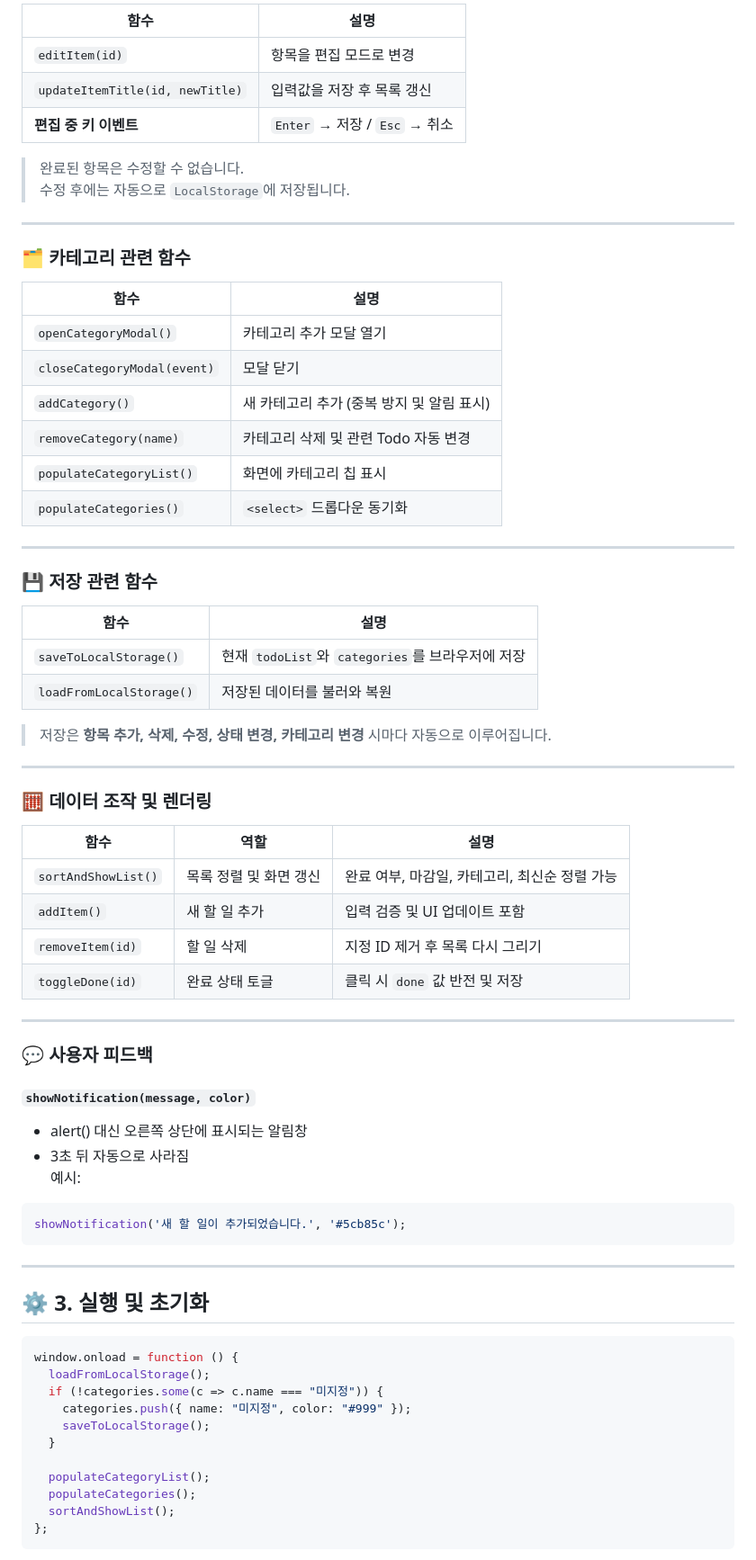
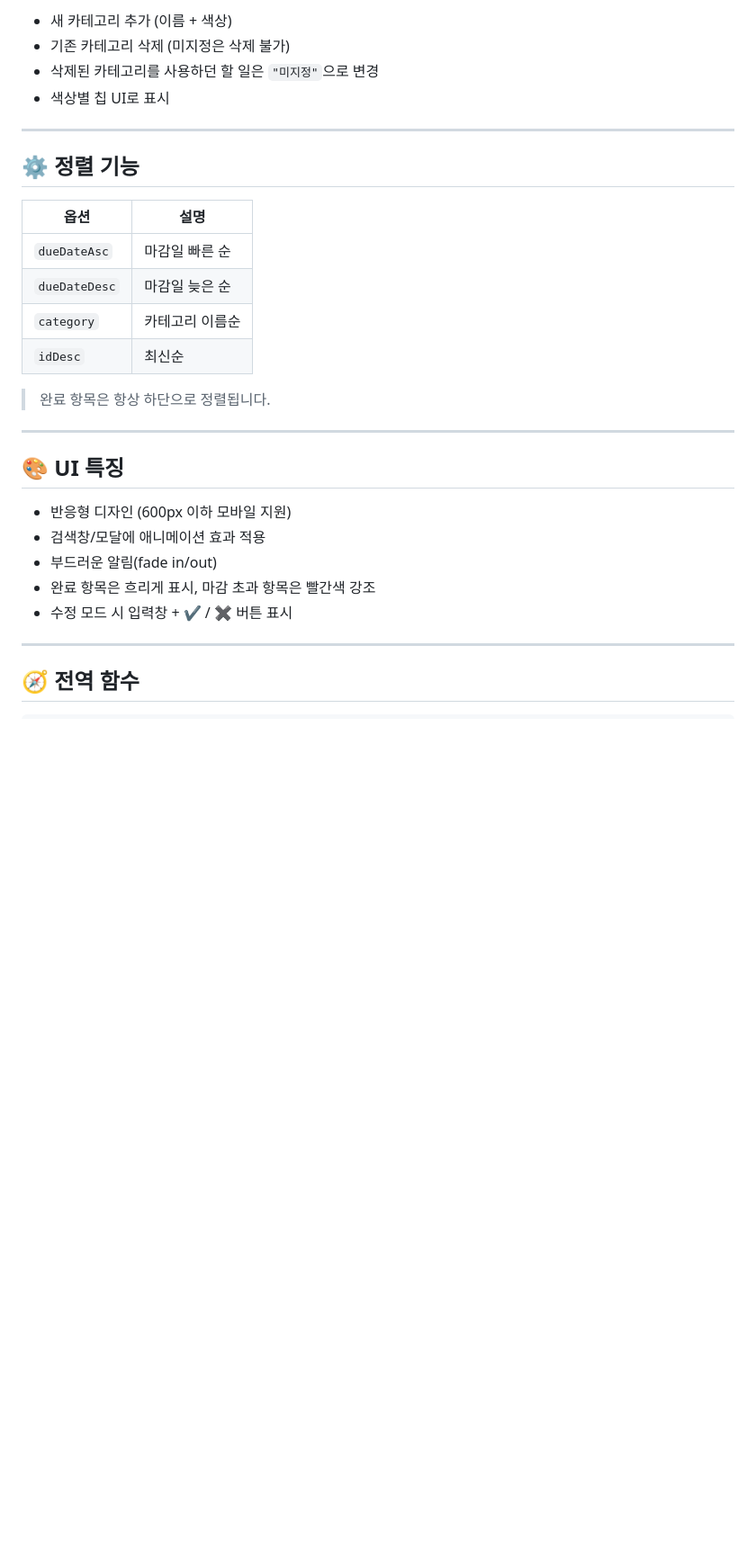
Before and after one commit to BlueCrocus/hw_todo, a Markdown page: README.md, the part around one of its changes. Shown at 90% size. Rendered like a GitHub page; blank space fills up the shorter version.

````diff
--- a/README.md
+++ b/README.md
@@ -73,75 +63,33 @@ let todoList = [
 
-| 함수 | 설명 |
-|------|------|
-| `editItem(id)` | 항목을 편집 모드로 변경 |
-| `updateItemTitle(id, newTitle)` | 입력값을 저장 후 목록 갱신 |
-| **편집 중 키 이벤트** | `Enter` → 저장 / `Esc` → 취소 |
-
-> 완료된 항목은 수정할 수 없습니다.
-> 수정 후에는 자동으로 `LocalStorage`에 저장됩니다.
+- 새 카테고리 추가 (이름 + 색상)
+- 기존 카테고리 삭제 (미지정은 삭제 불가)
+- 삭제된 카테고리를 사용하던 할 일은 `"미지정"`으로 변경
+- 색상별 칩 UI로 표시
 
 ---
 
-### 🗂️ 카테고리 관련 함수
+## ⚙️ 정렬 기능
 
-| 함수 | 설명 |
+| 옵션 | 설명 |
 |------|------|
-| `openCategoryModal()` | 카테고리 추가 모달 열기 |
-| `closeCategoryModal(event)` | 모달 닫기 |
-| `addCategory()` | 새 카테고리 추가 (중복 방지 및 알림 표시) |
-| `removeCategory(name)` | 카테고리 삭제 및 관련 Todo 자동 변경 |
-| `populateCategoryList()` | 화면에 카테고리 칩 표시 |
-| `populateCategories()` | `<select>` 드롭다운 동기화 |
+| `dueDateAsc` | 마감일 빠른 순 |
+| `dueDateDesc` | 마감일 늦은 순 |
+| `category` | 카테고리 이름순 |
+| `idDesc` | 최신순 |
+
+> 완료 항목은 항상 하단으로 정렬됩니다.
 
 ---
 
-### 💾 저장 관련 함수
+## 🎨 UI 특징
 
-| 함수 | 설명 |
-|------|------|
-| `saveToLocalStorage()` | 현재 `todoList`와 `categories`를 브라우저에 저장 |
-| `loadFromLocalStorage()` | 저장된 데이터를 불러와 복원 |
-
-> 저장은 **항목 추가, 삭제, 수정, 상태 변경, 카테고리 변경** 시마다 자동으로 이루어집니다.
+- 반응형 디자인 (600px 이하 모바일 지원)
+- 검색창/모달에 애니메이션 효과 적용
+- 부드러운 알림(fade in/out)
+- 완료 항목은 흐리게 표시, 마감 초과 항목은 빨간색 강조
+- 수정 모드 시 입력창 + ✔ / ✖ 버튼 표시
 
 ---
 
-### 🧮 데이터 조작 및 렌더링
+## 🧭 전역 함수
 
-| 함수 | 역할 | 설명 |
-|------|------|------|
-| `sortAndShowList()` | 목록 정렬 및 화면 갱신 | 완료 여부, 마감일, 카테고리, 최신순 정렬 가능 |
-| `addItem()` | 새 할 일 추가 | 입력 검증 및 UI 업데이트 포함 |
-| `removeItem(id)` | 할 일 삭제 | 지정 ID 제거 후 목록 다시 그리기 |
-| `toggleDone(id)` | 완료 상태 토글 | 클릭 시 `done` 값 반전 및 저장 |
-
----
-
-### 💬 사용자 피드백
-
-#### `showNotification(message, color)`
-- alert() 대신 오른쪽 상단에 표시되는 알림창
-- 3초 뒤 자동으로 사라짐
-예시:
-```js
-showNotification('새 할 일이 추가되었습니다.', '#5cb85c');
-```
-
----
-
-## ⚙️ 3. 실행 및 초기화
-
-```js
-window.onload = function () {
-  loadFromLocalStorage();
-  if (!categories.some(c => c.name === "미지정")) {
-    categories.push({ name: "미지정", color: "#999" });
-    saveToLocalStorage();
-  }
-
-  populateCategoryList();
-  populateCategories();
-  sortAndShowList();
-};
-```
-
````
Also changed, not shown: other parts of README.md (+38 -79 lines).
